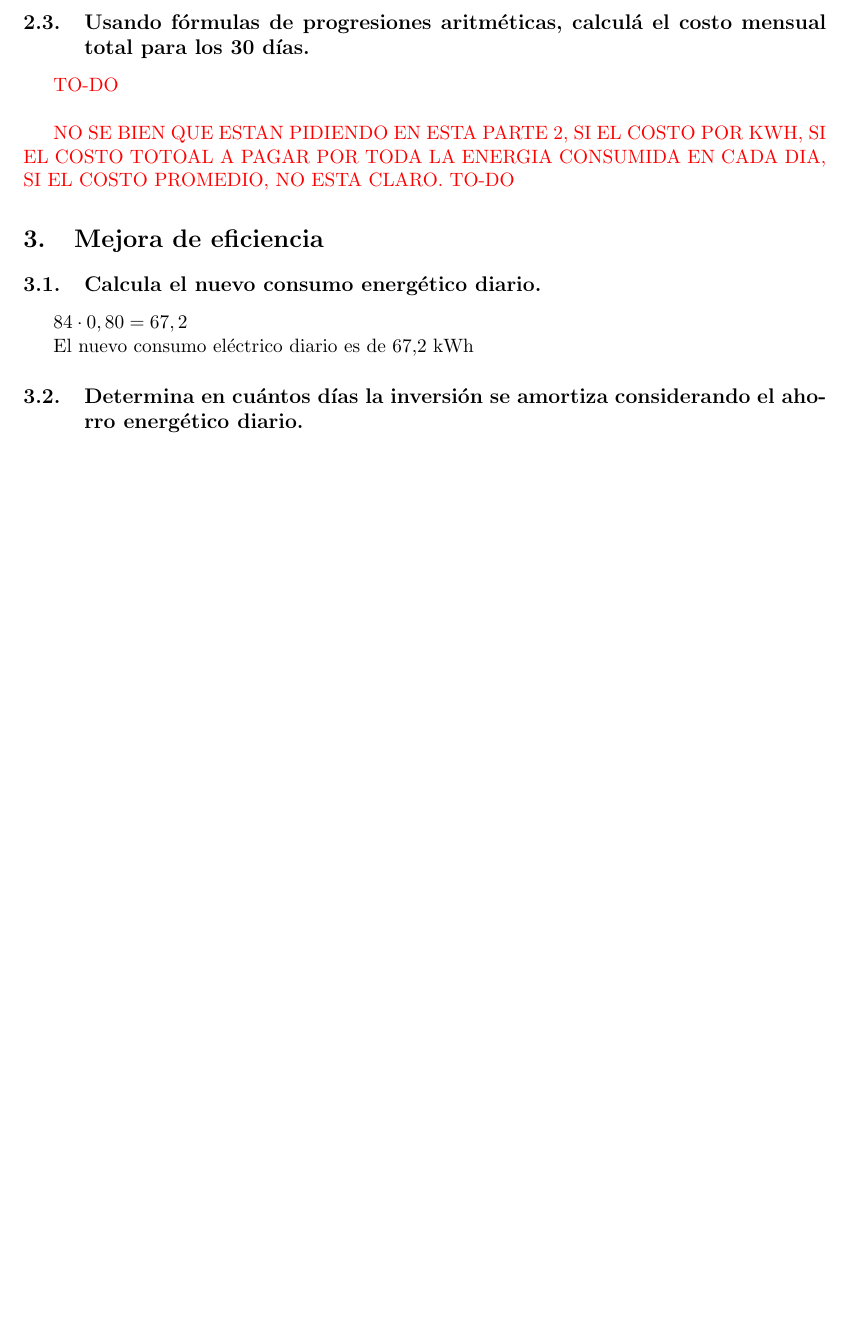
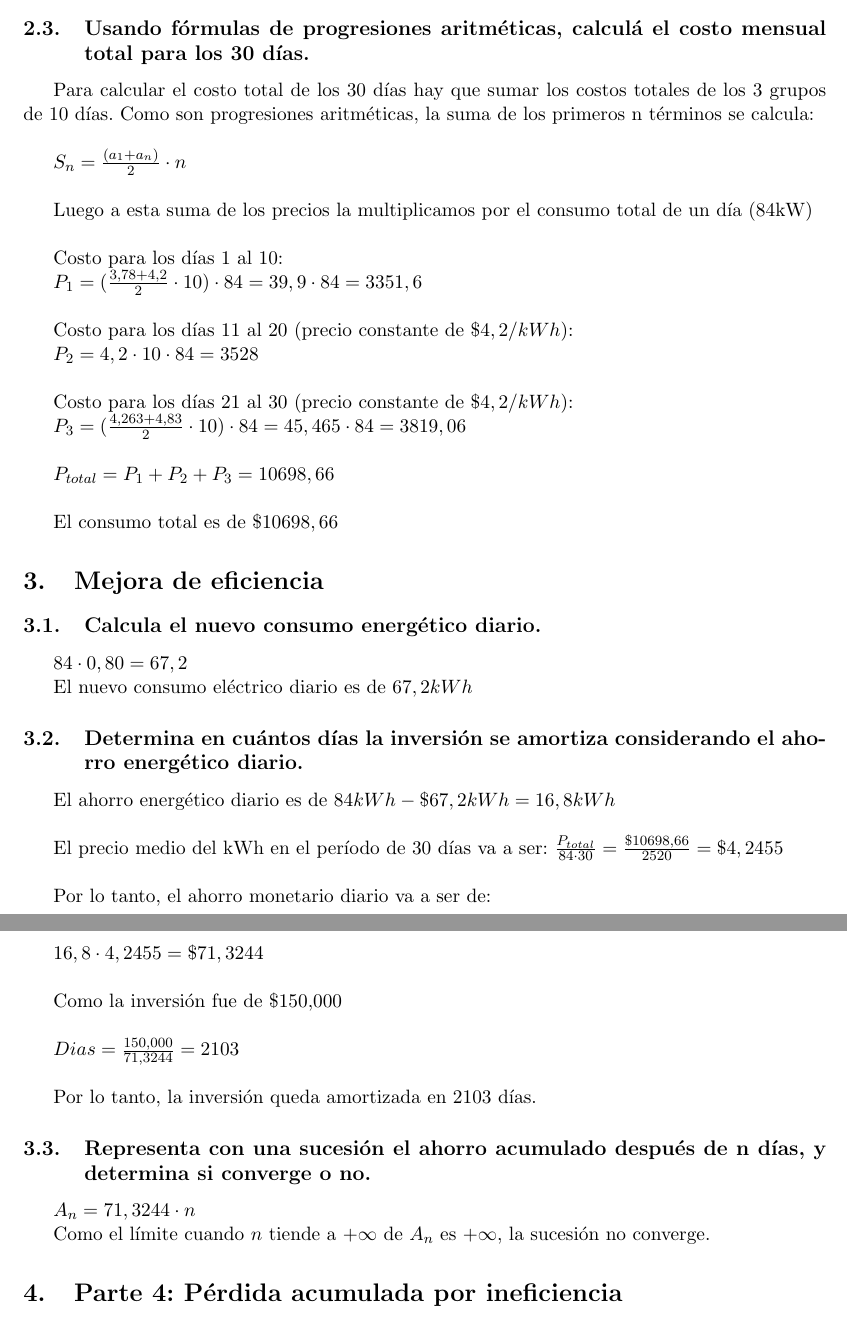
Before and after one commit to Can3do/CUV_O2, a LaTeX document (main.tex): part of page 5 of 5 before the commit and two parts of pages 5 and 6 of 6 after it, the two joined at a grey line, cut so that both start at the same text, the shorter picture padded with empty space. Compiled offline with pdfLaTeX.

Commit message:
partes 1, 2 y 3 completas

```diff
--- a/main.tex
+++ b/main.tex
@@ -127,8 +138,28 @@ a_{10} &= a_1 + 9 \cdot d\\
 
 \subsection{Usando fórmulas de progresiones aritméticas, calculá el costo mensual total para los 30 días.}
-{\color{red}TO-DO}\\
 
-{\color{red} NO SE BIEN QUE ESTAN PIDIENDO EN ESTA PARTE 2, SI EL COSTO POR KWH, SI EL COSTO TOTOAL A PAGAR POR TODA LA ENERGIA CONSUMIDA EN CADA DIA, SI EL COSTO PROMEDIO, NO ESTA CLARO. TO-DO}
+Para calcular el costo total de los 30 días hay que sumar los costos totales de los 3 grupos de 10 días. Como son progresiones aritméticas, la suma de los primeros n términos se calcula: \\
+
+$S_n = \frac{(a_1 + a_n)}{2} \cdot n$ \\
+
+Luego a  esta suma de los precios la multiplicamos por el consumo total de un día (84kW) \\
+
+Costo para los días 1 al 10:
+
+$P_1 = (\frac{3,78 + 4,2}{2} \cdot 10) \cdot 84  = 39,9 \cdot 84 = 3351,6$ \\
+
+Costo para los días 11 al 20 (precio constante de $\$4,2/kWh$):
+
+$P_2 = 4,2 \cdot 10 \cdot 84 = 3528 $\\
+
+Costo para los días 21 al 30 (precio constante de $\$4,2/kWh$):
+
+$P_3 = (\frac{4,263 + 4,83}{2} \cdot 10) \cdot 84  = 45,465 \cdot 84 = 3819,06$ \\
+
+
+$P_{total} = P_1 + P_2 + P_3 = 10698,66$ \\
+
+El consumo total es de $\$10698,66$
 
 \section{Mejora de eficiencia}
 
@@ -136,7 +167,31 @@ a_{10} &= a_1 + 9 \cdot d\\
 
 $84 \cdot 0,80 = 67,2$
 
-El nuevo consumo eléctrico diario es de 67,2 kWh
+El nuevo consumo eléctrico diario es de $67,2 kWh$
 
 \subsection{Determina en cuántos días la inversión se amortiza considerando el ahorro energético diario.}
+
+El ahorro energético diario es de $84kWh-\$67,2kWh = 16,8kWh$ \\
+
+El precio medio del kWh en el período de 30 días va a ser:
+$\frac{P_{total}}{84\cdot 30} = \frac{\$10698,66}{2520} = \$4,2455$ \\
+
+Por lo tanto, el ahorro monetario diario va a ser de: \\
+
+$16,8 \cdot 4,2455 = \$71,3244$ \\
+
+Como la inversión fue de $\$150.000$ \\
+
+$Dias = \frac{150.000}{71,3244} = 2103$ \\
+
+Por lo tanto, la inversión queda amortizada en 2103 días.
+
+\subsection{Representa con una sucesión el ahorro acumulado después de n días, y determina si converge o no.}
+
+$A_n = 71,3244 \cdot n$
+
+Como el límite cuando $n$ tiende a $+\infty$ de $A_n$ es $+\infty$, la sucesión no converge.
+
+\section{Parte 4: Pérdida acumulada por ineficiencia}
+
 \end{document}
```
Also changed, not shown: main.tex (13 more changed lines).
